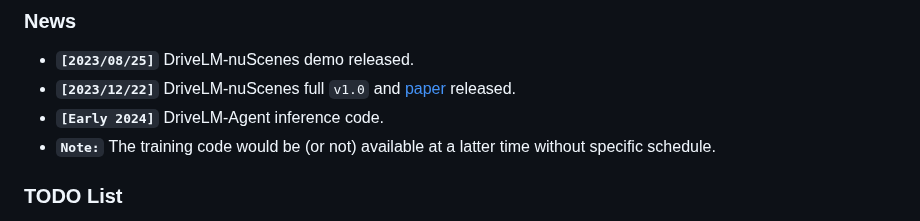
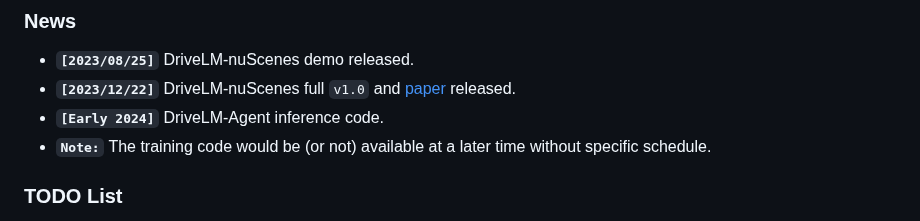
Before and after one commit to QIU023/DriveLM_VLM_Project, a Markdown page: README.md, the part around the change. Rendered like a GitHub page.

Commit message:
Update README.md
latter -> later

```diff
--- a/README.md
+++ b/README.md
@@ -145,7 +145,7 @@ DriveLM attempts to address some of the challenges faced by the community.
 - **`[2023/08/25]`** DriveLM-nuScenes demo released.
 - **`[2023/12/22]`** DriveLM-nuScenes full `v1.0` and [paper](https://arxiv.org/abs/2312.14150) released.
 - **`[Early 2024]`** DriveLM-Agent inference code.
-- **`Note:`** The training code would be (or not) available at a latter time without specific schedule.
+- **`Note:`** The training code would be (or not) available at a later time without specific schedule.
 
 ### TODO List <a name="todolist"></a>
 
```
